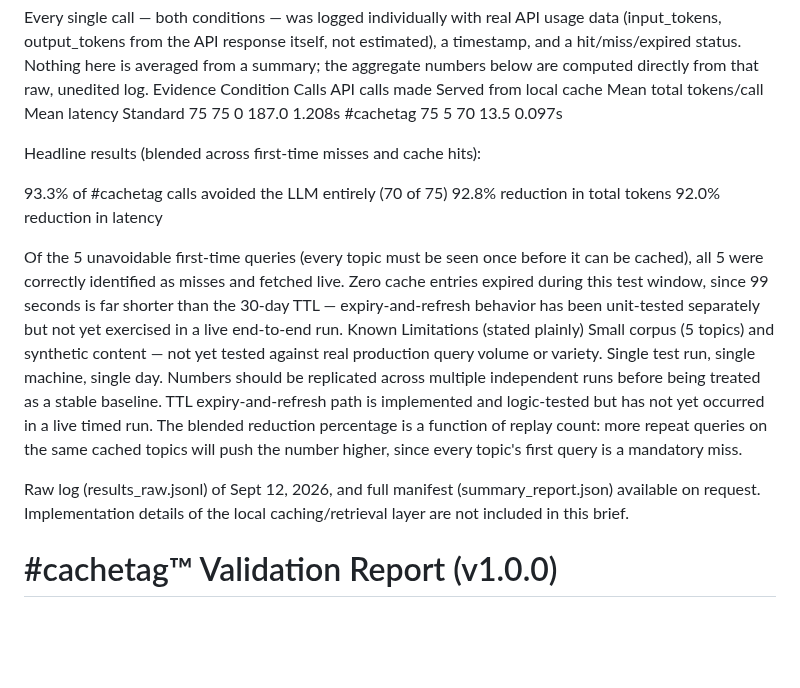
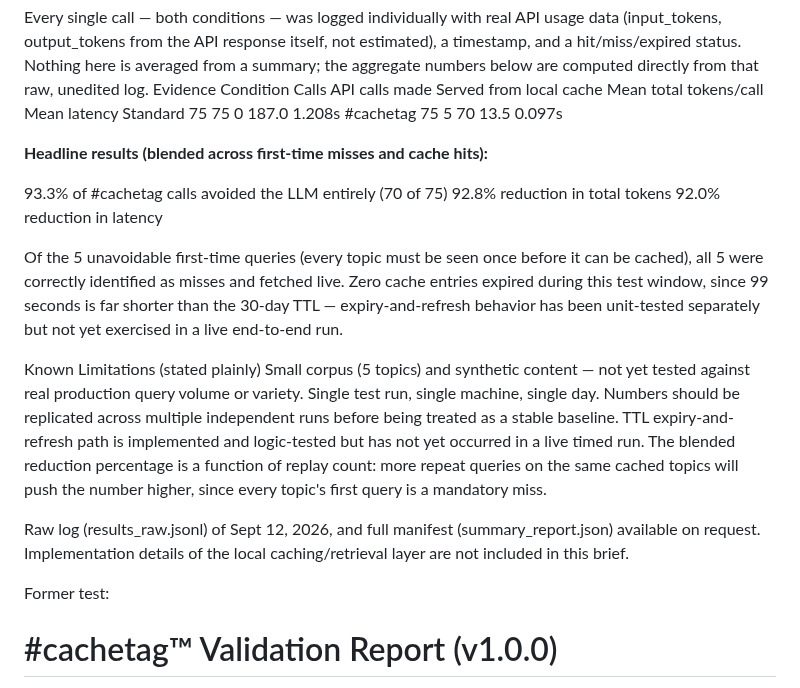
Before and after one commit to denalawless/cachetag, a Markdown page: VALIDATION.md, the part around the change. Drawn GitHub-style; blank space fills up the shorter version.

Commit message:
Enhance formatting in VALIDATION.md
Updated validation report with improved formatting and clarity.

```diff
--- a/VALIDATION.md
+++ b/VALIDATION.md
@@ -51,13 +51,15 @@ Standard
 0.097s
 
 
-Headline results (blended across first-time misses and cache hits):
+**Headline results (blended across first-time misses and cache hits):**
 
 93.3% of #cachetag calls avoided the LLM entirely (70 of 75)
 92.8% reduction in total tokens
 92.0% reduction in latency
 
-Of the 5 unavoidable first-time queries (every topic must be seen once before it can be cached), all 5 were correctly identified as misses and fetched live. Zero cache entries expired during this test window, since 99 seconds is far shorter than the 30-day TTL — expiry-and-refresh behavior has been unit-tested separately but not yet exercised in a live end-to-end run.
+Of the 5 unavoidable first-time queries (every topic must be seen once before it can be cached), all 5 were correctly identified as misses and fetched live.
+Zero cache entries expired during this test window, since 99 seconds is far shorter than the 30-day TTL — expiry-and-refresh behavior has been unit-tested separately but not yet exercised in a live end-to-end run.
+
 Known Limitations (stated plainly)
 Small corpus (5 topics) and synthetic content — not yet tested against real production query volume or variety.
 Single test run, single machine, single day. Numbers should be replicated across multiple independent runs before being treated as a stable baseline.
@@ -68,6 +70,7 @@ The blended reduction percentage is a function of replay count: more repeat quer
 
 Raw log (results_raw.jsonl) of Sept 12, 2026, and full manifest (summary_report.json) available on request. Implementation details of the local caching/retrieval layer are not included in this brief.
 
+Former test:
 
 # #cachetag™ Validation Report (v1.0.0)
 **Subject:** 150k-Line Context Optimization Study
```
